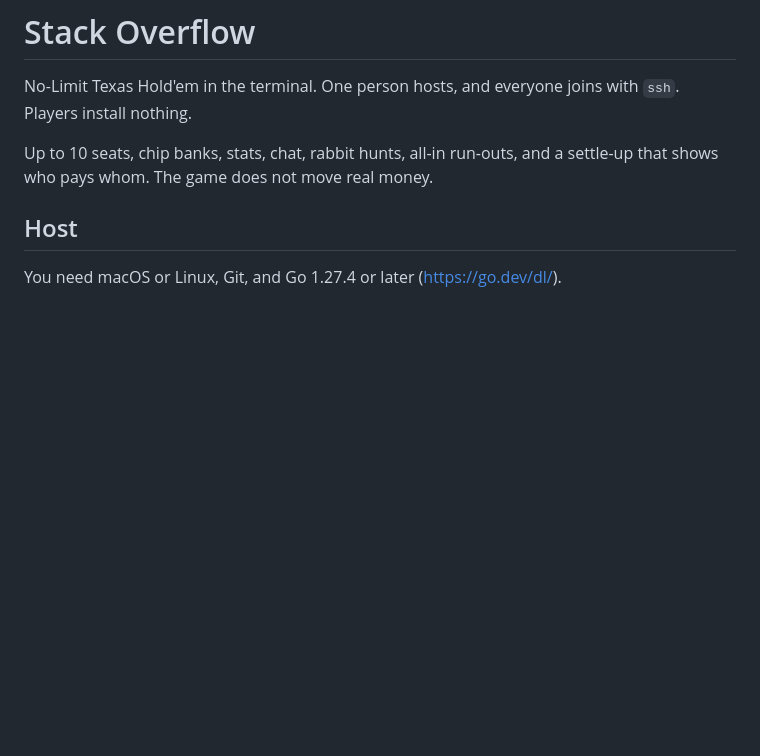
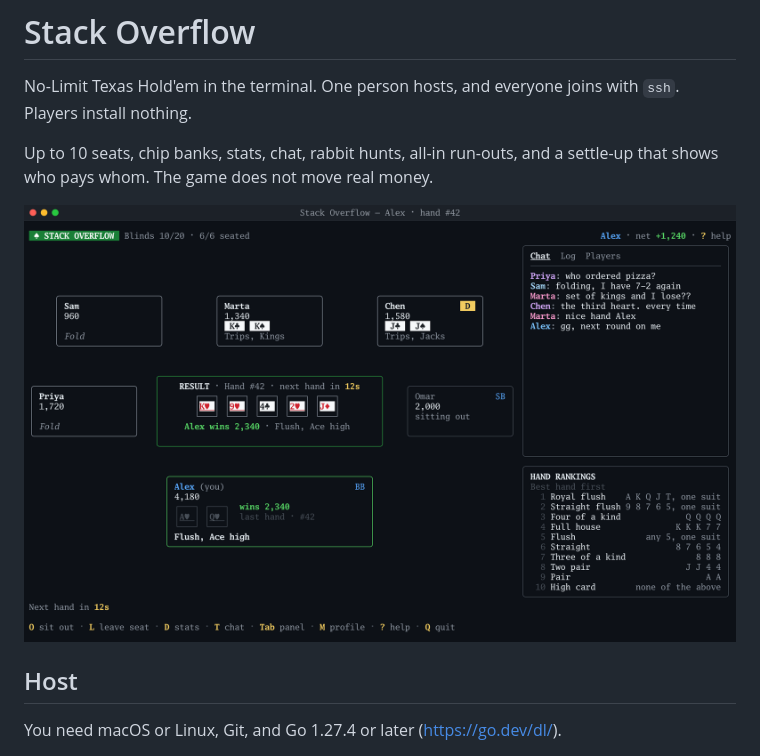
Before and after one commit to makaveli2P/stack-overflow, a Markdown page: README.md, the part around the change. Rendered like a GitHub page; pictures changed too: docs/screenshot.png (added); blank space fills up the shorter version.

Commit message:
README: add a screenshot of a finished hand

```diff
--- a/README.md
+++ b/README.md
@@ -5,6 +5,8 @@ joins with `ssh`. Players install nothing.
 
 Up to 10 seats, chip banks, stats, chat, rabbit hunts, all-in run-outs, and
 a settle-up that shows who pays whom. The game does not move real money.
+
+![A finished hand: you win with a flush, two players show their cards, two folded, and the chat reacts](docs/screenshot.png)
 
 ## Host
 
```
